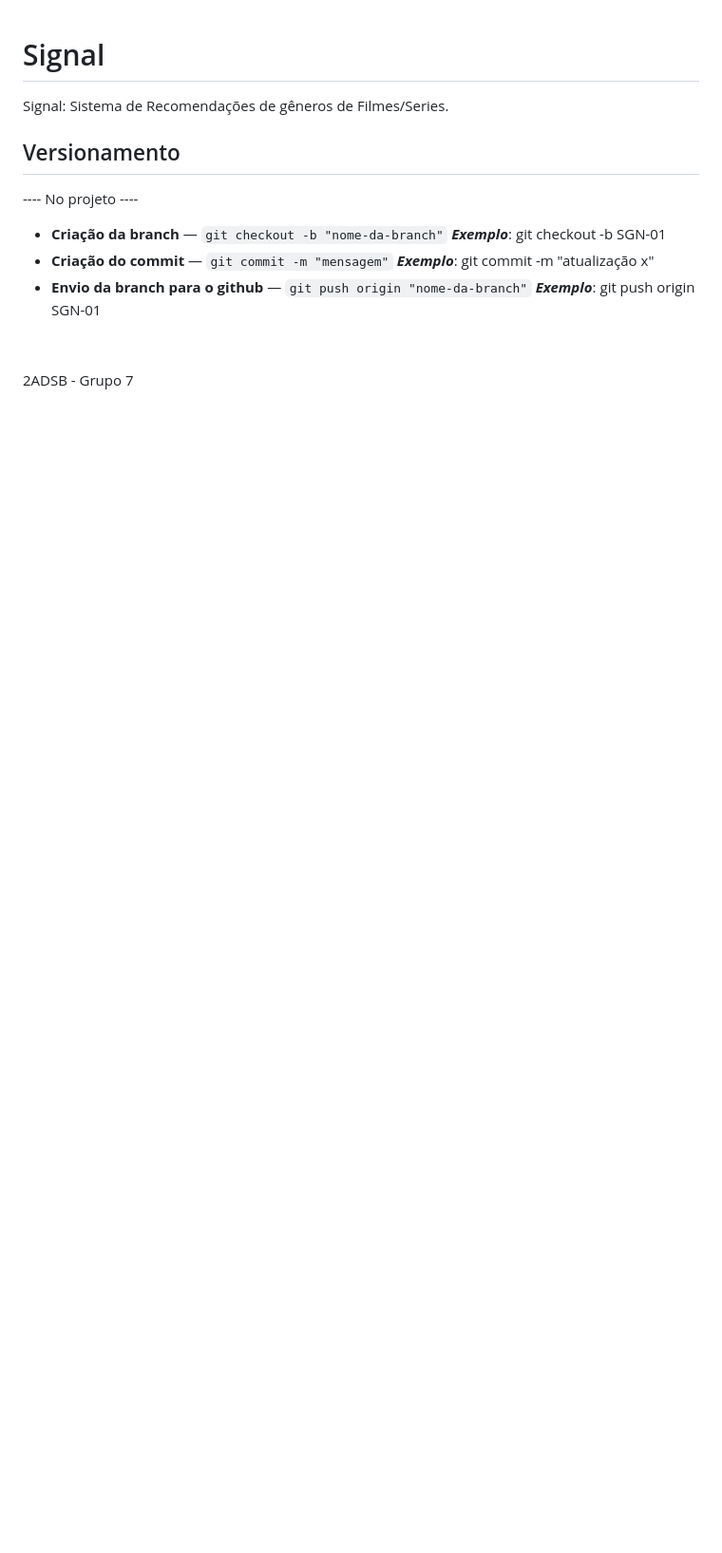
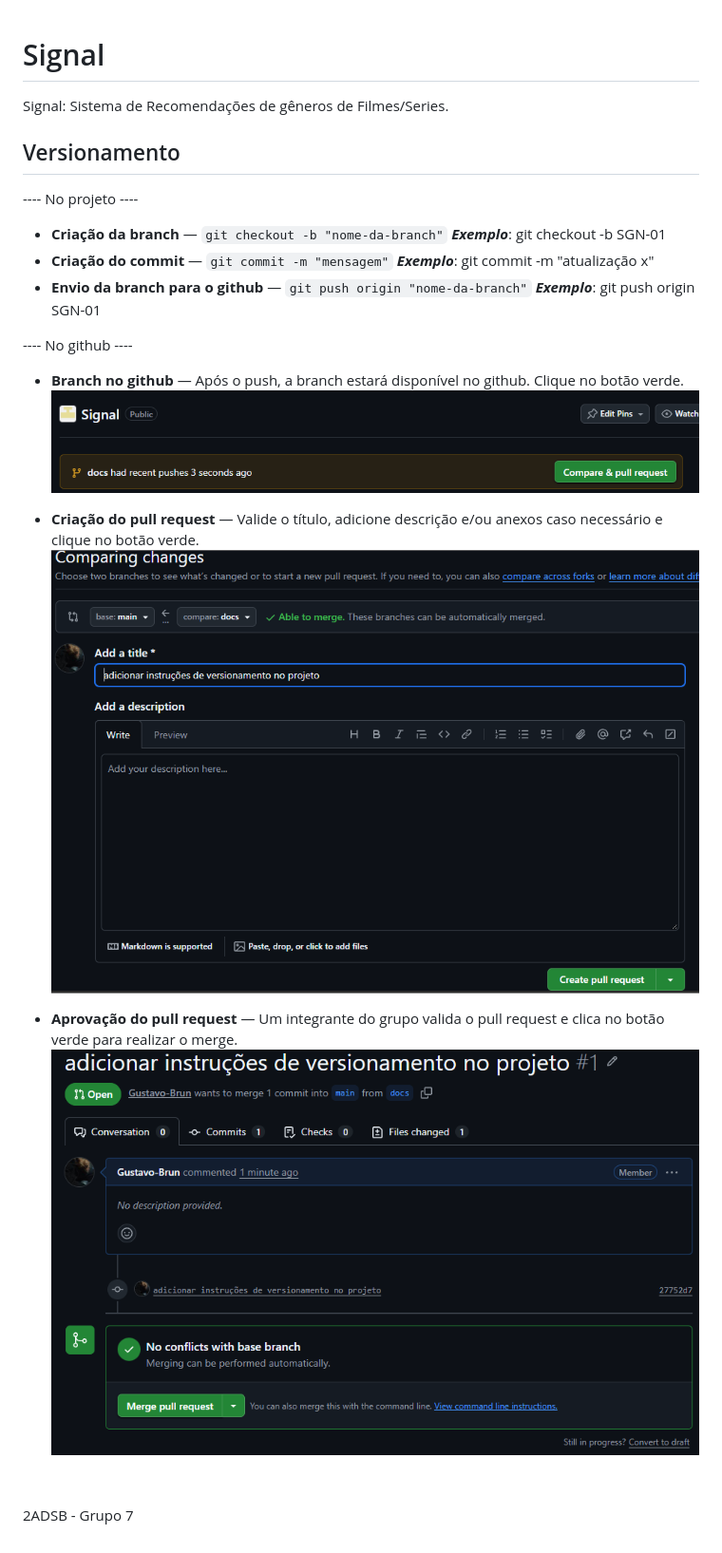
Before and after one commit to T7ST/Signal, a Markdown page: README.md, the part around the change. Shown at 95% size. Drawn GitHub-style; pictures changed too: public/docs/1.png (added), public/docs/2.png (added), public/docs/3.png (added); blank space fills up the shorter version.

Commit message:
adicionar instruções de versionamento no github

```diff
--- a/README.md
+++ b/README.md
@@ -13,6 +13,17 @@ Signal: Sistema de Recomendações de gêneros de Filmes/Series.
 - **Envio da branch para o github** — `git push origin "nome-da-branch"`
   **_Exemplo_**: git push origin SGN-01
 
+---- No github ----
+
+- **Branch no github** — Após o push, a branch estará disponível no github. Clique no botão verde.
+  ![1](/public/docs/1.png)
+
+- **Criação do pull request** — Valide o título, adicione descrição e/ou anexos caso necessário e clique no botão verde.
+  ![2](/public/docs/2.png)
+
+- **Aprovação do pull request** — Um integrante do grupo valida o pull request e clica no botão verde para realizar o merge.
+  ![3](/public/docs/3.png)
+
 &nbsp;
 
 2ADSB - Grupo 7
```
